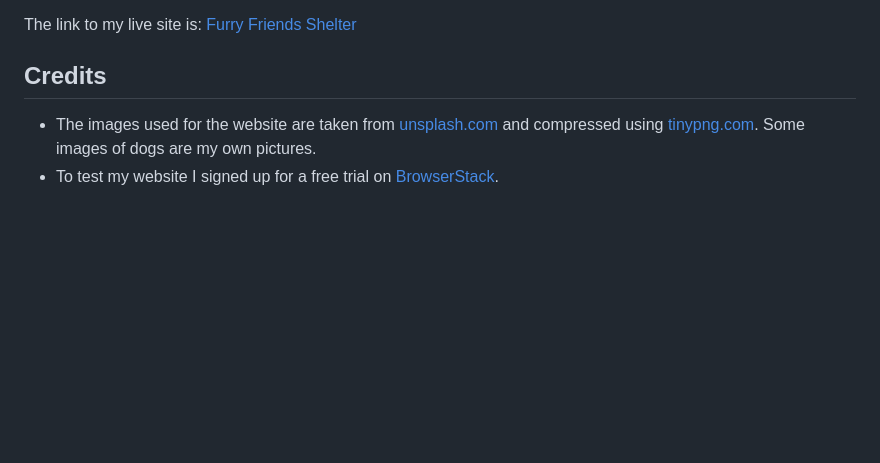
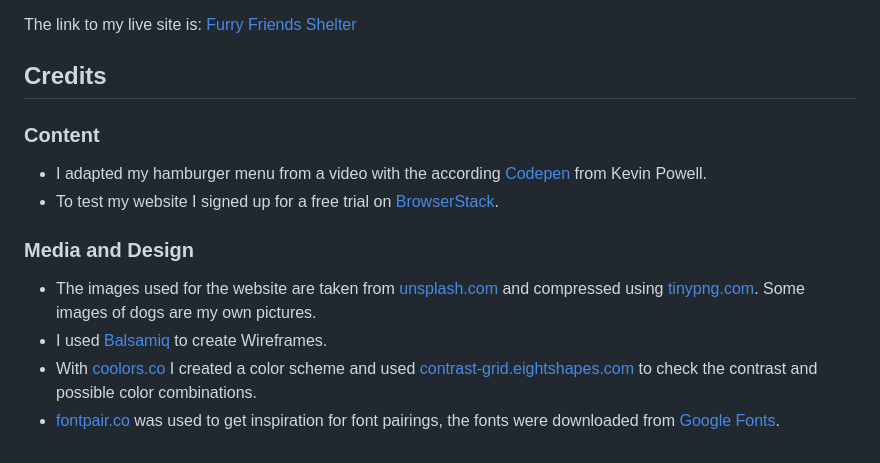
Before and after one commit to Julia-Wagner/furry-friends, a Markdown page: README.md, the part around one of its changes. Rendered like a GitHub page; blank space fills up the shorter version.

Commit message:
add to credits section in readme

```diff
--- a/README.md
+++ b/README.md
@@ -138,5 +138,12 @@ I followed my mentor's tip and deployed my website early, after implementing the
 The link to my live site is: [Furry Friends Shelter](https://julia-wagner.github.io/furry-friends/)
 
 ## **Credits**
+### **Content**
+- I adapted my hamburger menu from a video with the according [Codepen](https://codepen.io/kevinpowell/pen/jxppmr) from Kevin Powell.
+- To test my website I signed up for a free trial on [BrowserStack](https://www.browserstack.com/).
+
+### **Media and Design**
 - The images used for the website are taken from [unsplash.com](https://unsplash.com/) and compressed using [tinypng.com](https://tinypng.com/). Some images of dogs are my own pictures.
-- To test my website I signed up for a free trial on [BrowserStack](https://www.browserstack.com/).
+- I used [Balsamiq](https://balsamiq.com/) to create Wireframes.
+- With [coolors.co](https://coolors.co/) I created a color scheme and used [contrast-grid.eightshapes.com](https://contrast-grid.eightshapes.com/?version=1.1.0&background-colors=&foreground-colors=%2383a603%0D%0A%231b4001%0D%0A%23f0deb4%0D%0A%23f6f7eb%0D%0A%23001e1d&es-color-form__tile-size=regular&es-color-form__show-contrast=aaa&es-color-form__show-contrast=aa&es-color-form__show-contrast=aa18&es-color-form__show-contrast=dnp) to check the contrast and possible color combinations.
+- [fontpair.co](https://www.fontpair.co/) was used to get inspiration for font pairings, the fonts were downloaded from [Google Fonts](https://fonts.google.com/).
```
Also changed, not shown: other parts of README.md (+1 -1 lines).
